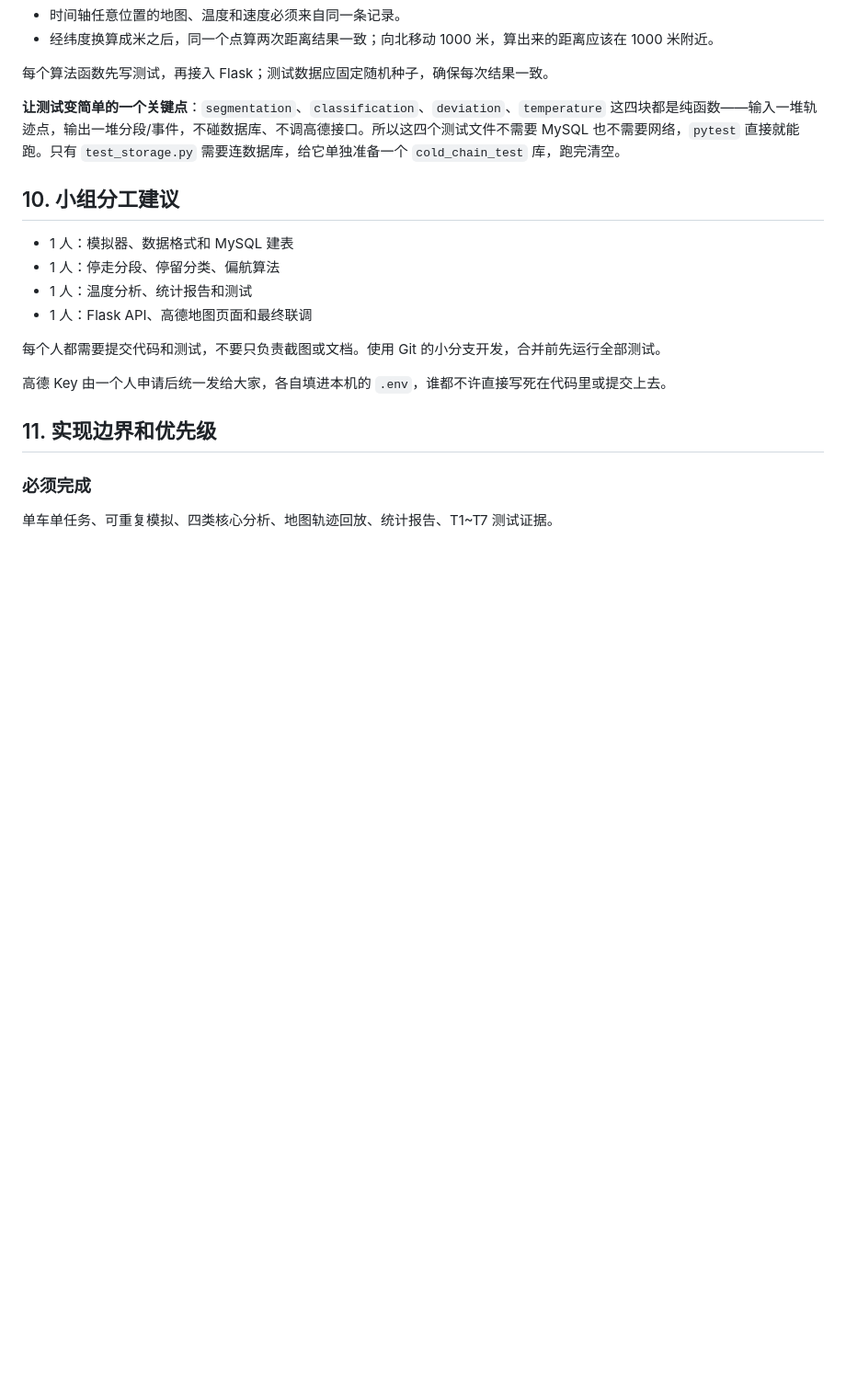
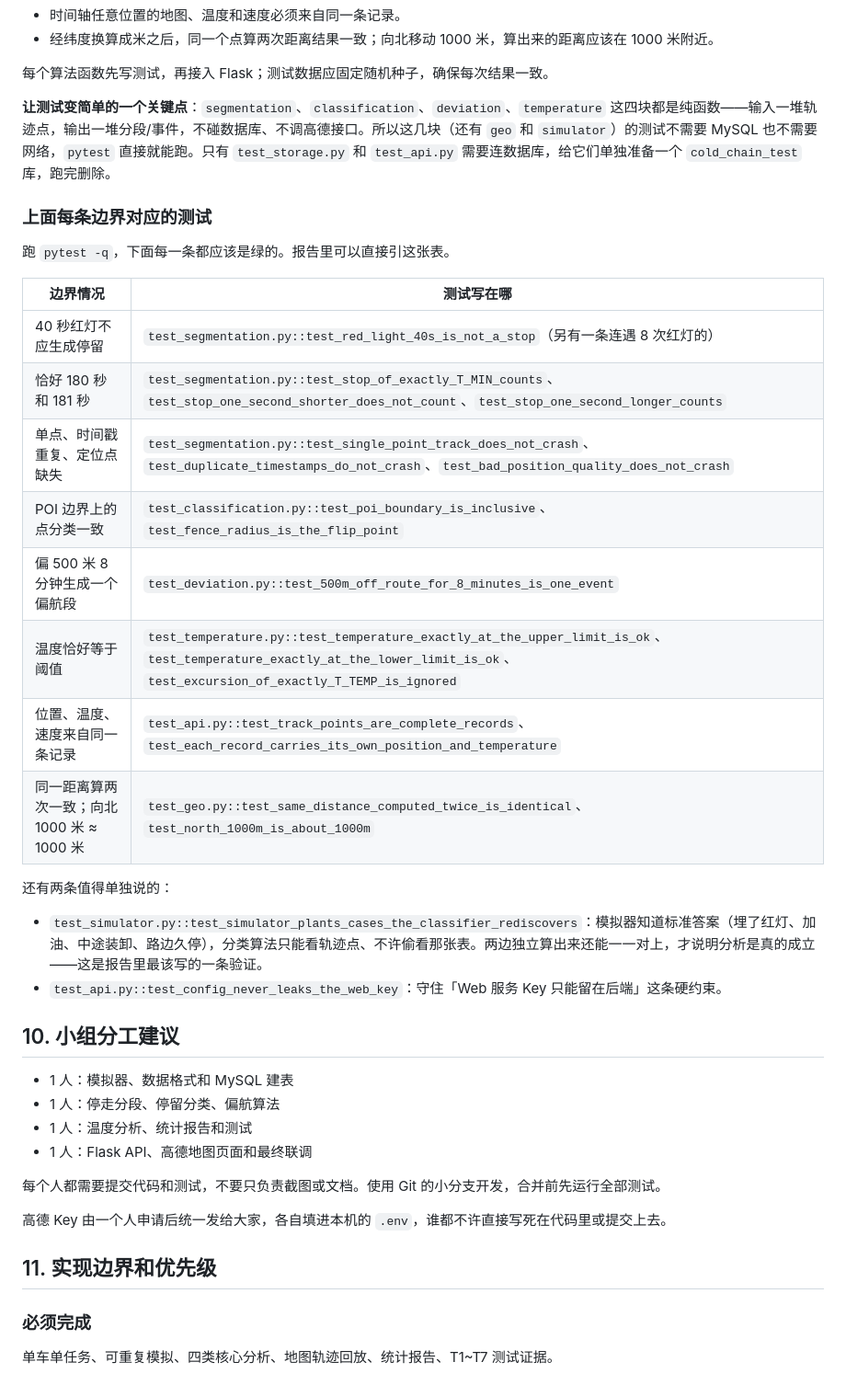
Before and after one commit to jiahao-LIU0227/agri_cold_chain_tracking_system, a Markdown page: README.md, the part around one of its changes. Shown at 92% size. Drawn GitHub-style; blank space fills up the shorter version.

```diff
--- a/README.md
+++ b/README.md
@@ -317,7 +325,27 @@ POI 从哪来：优先用高德“周边搜索”接口（`/v3/place/around`）
 
 每个算法函数先写测试，再接入 Flask；测试数据应固定随机种子，确保每次结果一致。
 
-**让测试变简单的一个关键点**：`segmentation`、`classification`、`deviation`、`temperature` 这四块都是纯函数——输入一堆轨迹点，输出一堆分段/事件，不碰数据库、不调高德接口。所以这四个测试文件不需要 MySQL 也不需要网络，`pytest` 直接就能跑。只有 `test_storage.py` 需要连数据库，给它单独准备一个 `cold_chain_test` 库，跑完清空。
+**让测试变简单的一个关键点**：`segmentation`、`classification`、`deviation`、`temperature` 这四块都是纯函数——输入一堆轨迹点，输出一堆分段/事件，不碰数据库、不调高德接口。所以这几块（还有 `geo` 和 `simulator`）的测试不需要 MySQL 也不需要网络，`pytest` 直接就能跑。只有 `test_storage.py` 和 `test_api.py` 需要连数据库，给它们单独准备一个 `cold_chain_test` 库，跑完删除。
+
+### 上面每条边界对应的测试
+
+跑 `pytest -q`，下面每一条都应该是绿的。报告里可以直接引这张表。
+
+| 边界情况 | 测试写在哪 |
+| --- | --- |
+| 40 秒红灯不应生成停留 | `test_segmentation.py::test_red_light_40s_is_not_a_stop`（另有一条连遇 8 次红灯的） |
+| 恰好 180 秒和 181 秒 | `test_segmentation.py::test_stop_of_exactly_T_MIN_counts`、`test_stop_one_second_shorter_does_not_count`、`test_stop_one_second_longer_counts` |
+| 单点、时间戳重复、定位点缺失 | `test_segmentation.py::test_single_point_track_does_not_crash`、`test_duplicate_timestamps_do_not_crash`、`test_bad_position_quality_does_not_crash` |
+| POI 边界上的点分类一致 | `test_classification.py::test_poi_boundary_is_inclusive`、`test_fence_radius_is_the_flip_point` |
+| 偏 500 米 8 分钟生成一个偏航段 | `test_deviation.py::test_500m_off_route_for_8_minutes_is_one_event` |
+| 温度恰好等于阈值 | `test_temperature.py::test_temperature_exactly_at_the_upper_limit_is_ok`、`test_temperature_exactly_at_the_lower_limit_is_ok`、`test_excursion_of_exactly_T_TEMP_is_ignored` |
+| 位置、温度、速度来自同一条记录 | `test_api.py::test_track_points_are_complete_records`、`test_each_record_carries_its_own_position_and_temperature` |
+| 同一距离算两次一致；向北 1000 米 ≈ 1000 米 | `test_geo.py::test_same_distance_computed_twice_is_identical`、`test_north_1000m_is_about_1000m` |
+
+还有两条值得单独说的：
+
+- `test_simulator.py::test_simulator_plants_cases_the_classifier_rediscovers`：模拟器知道标准答案（埋了红灯、加油、中途装卸、路边久停），分类算法只能看轨迹点、不许偷看那张表。两边独立算出来还能一一对上，才说明分析是真的成立——这是报告里最该写的一条验证。
+- `test_api.py::test_config_never_leaks_the_web_key`：守住「Web 服务 Key 只能留在后端」这条硬约束。
 
 ## 10. 小组分工建议
 
```
Also changed, not shown: other parts of README.md (+29 -9 lines).
